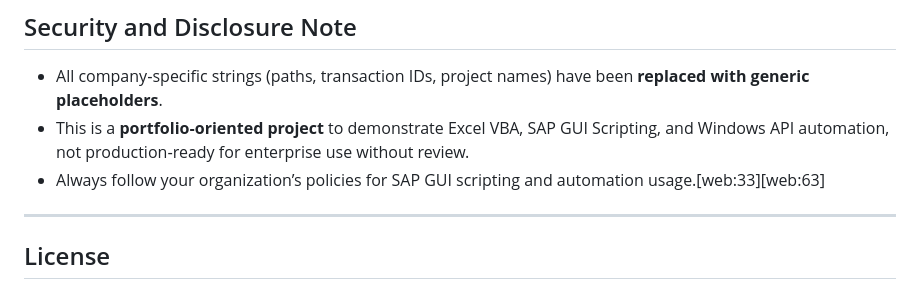
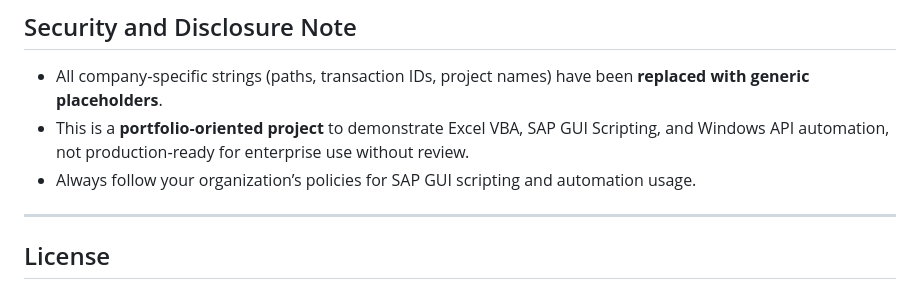
Before and after one commit to seungtaemoon/Portfolio, a Markdown page: vba-sap-document-batch-export/ReadMe.md, the part around the change. GitHub-like rendering.

Commit message:
Update ReadMe.md with project details and structure

```diff
--- a/vba-sap-document-batch-export/ReadMe.md
+++ b/vba-sap-document-batch-export/ReadMe.md
@@ -154,7 +154,7 @@ This project is used as part of my technical portfolio to demonstrate:
 
 - All company‑specific strings (paths, transaction IDs, project names) have been **replaced with generic placeholders**.
 - This is a **portfolio‑oriented project** to demonstrate Excel VBA, SAP GUI Scripting, and Windows API automation, not production‑ready for enterprise use without review.
-- Always follow your organization’s policies for SAP GUI scripting and automation usage.[web:33][web:63]
+- Always follow your organization’s policies for SAP GUI scripting and automation usage.
 
 ---
 
```
